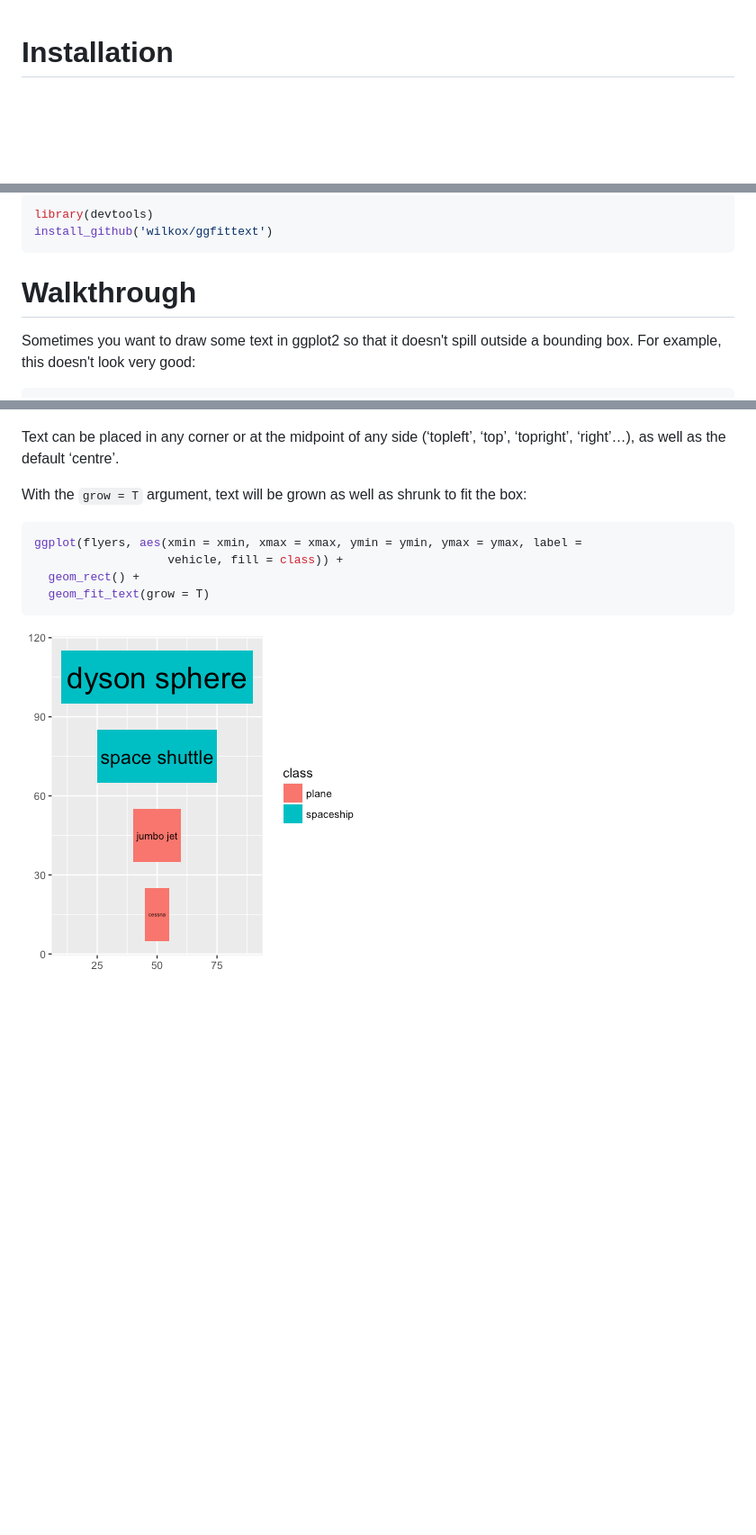
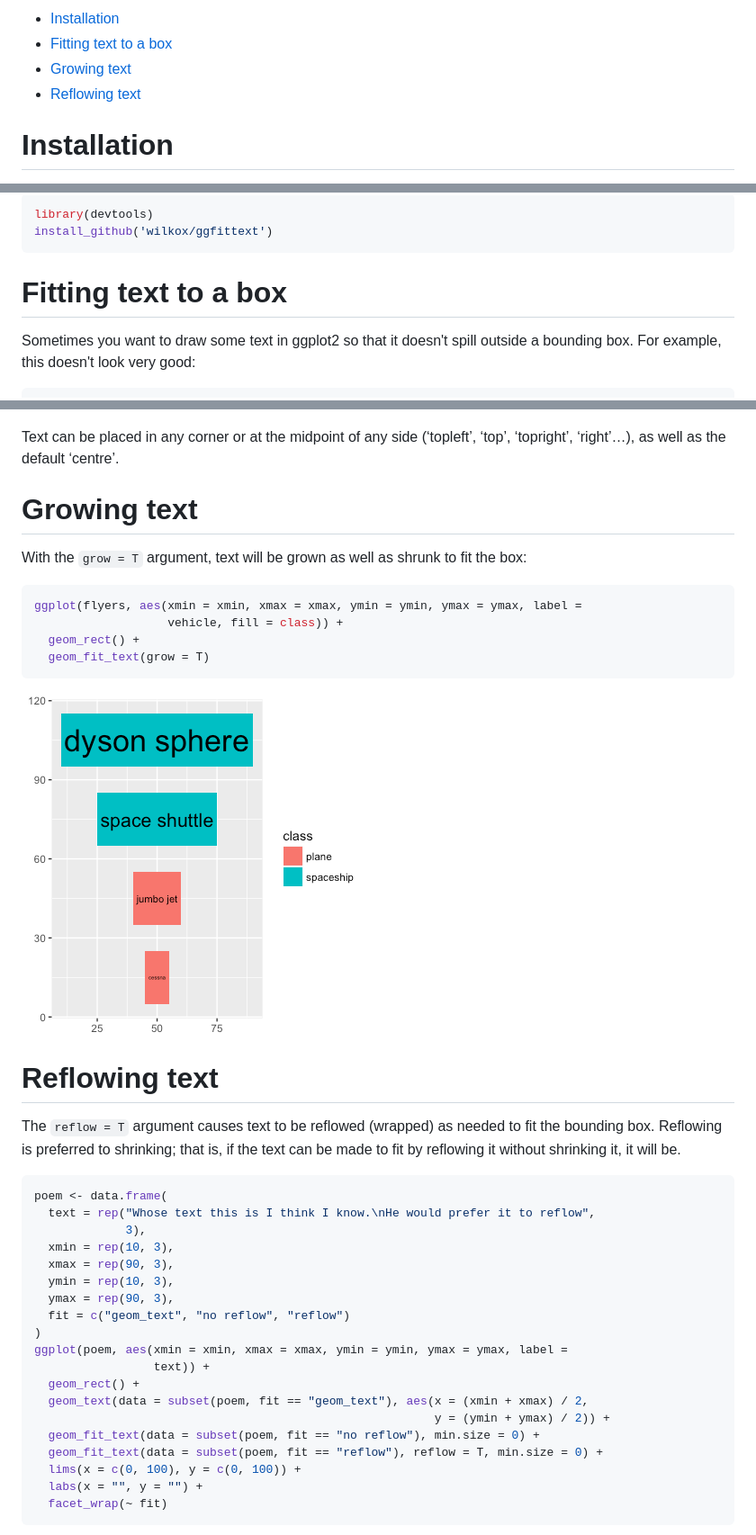
Before and after one commit to wilkox/ggfittext, a Markdown page: README.md, 3 parts joined by grey strips. Shown: that part at 90% size. GitHub-like rendering; pictures changed too: README-geom_fit_text_3-1.png; blank space fills up the shorter version.

Commit message:
Update README to demonstrate reflowing

````diff
--- a/README.md
+++ b/README.md
@@ -1,3 +1,8 @@
+
+-   [Installation](#installation)
+-   [Fitting text to a box](#fitting-text-to-a-box)
+-   [Growing text](#growing-text)
+-   [Reflowing text](#reflowing-text)
 
 Installation
 ============
@@ -16,8 +21,8 @@ library(devtools)
 install_github('wilkox/ggfittext')
 ```
 
-Walkthrough
-===========
+Fitting text to a box
+=====================
 
 Sometimes you want to draw some text in ggplot2 so that it doesn't spill outside a bounding box. For example, this doesn't look very good:
 
@@ -67,6 +72,9 @@ ggplot(flyers, aes(xmin = xmin, xmax = xmax, ymin = ymin, ymax = ymax, label =
 
 Text can be placed in any corner or at the midpoint of any side (‘topleft’, ‘top’, ‘topright’, ‘right’…), as well as the default ‘centre’.
 
+Growing text
+============
+
 With the `grow = T` argument, text will be grown as well as shrunk to fit the box:
 
 ``` r
@@ -77,3 +85,31 @@ ggplot(flyers, aes(xmin = xmin, xmax = xmax, ymin = ymin, ymax = ymax, label =
 ```
 
 ![](README-geom_fit_text_3-1.png)
+
+Reflowing text
+==============
+
+The `reflow = T` argument causes text to be reflowed (wrapped) as needed to fit the bounding box. Reflowing is preferred to shrinking; that is, if the text can be made to fit by reflowing it without shrinking it, it will be.
+
+``` r
+poem <- data.frame(
+  text = rep("Whose text this is I think I know.\nHe would prefer it to reflow",
+             3),
+  xmin = rep(10, 3),
+  xmax = rep(90, 3),
+  ymin = rep(10, 3),
+  ymax = rep(90, 3),
+  fit = c("geom_text", "no reflow", "reflow")
+)
+ggplot(poem, aes(xmin = xmin, xmax = xmax, ymin = ymin, ymax = ymax, label =
+                 text)) +
+  geom_rect() +
+  geom_text(data = subset(poem, fit == "geom_text"), aes(x = (xmin + xmax) / 2,
+                                                         y = (ymin + ymax) / 2)) +
+  geom_fit_text(data = subset(poem, fit == "no reflow"), min.size = 0) +
+  geom_fit_text(data = subset(poem, fit == "reflow"), reflow = T, min.size = 0) +
+  lims(x = c(0, 100), y = c(0, 100)) +
+  labs(x = "", y = "") +
+  facet_wrap(~ fit)
+```
+
````
Also changed, not shown: other parts of README.md (+28 -0 lines), README-reflow-1.png (added), README-reflow_and_grow-1.png (added), 2 other files.
